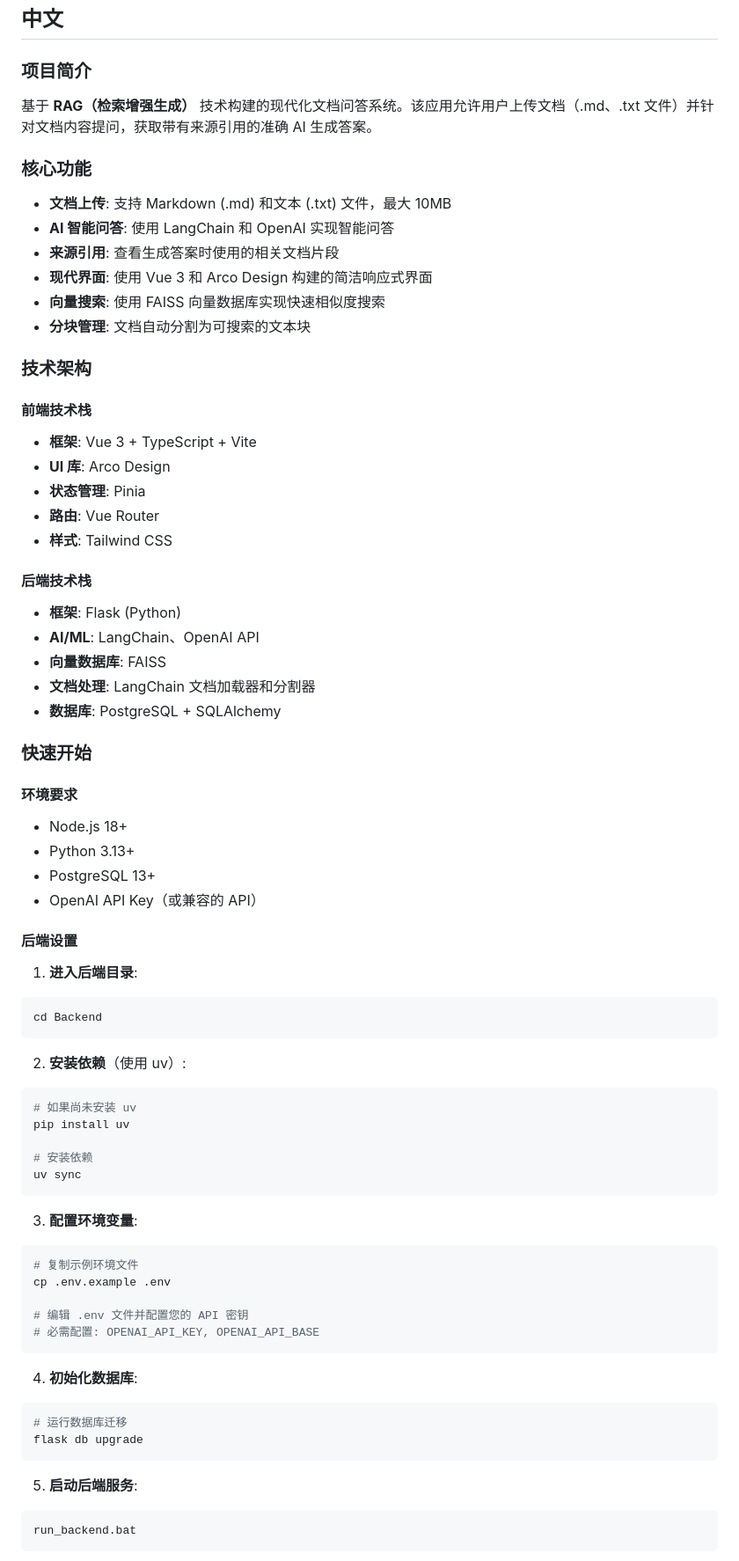
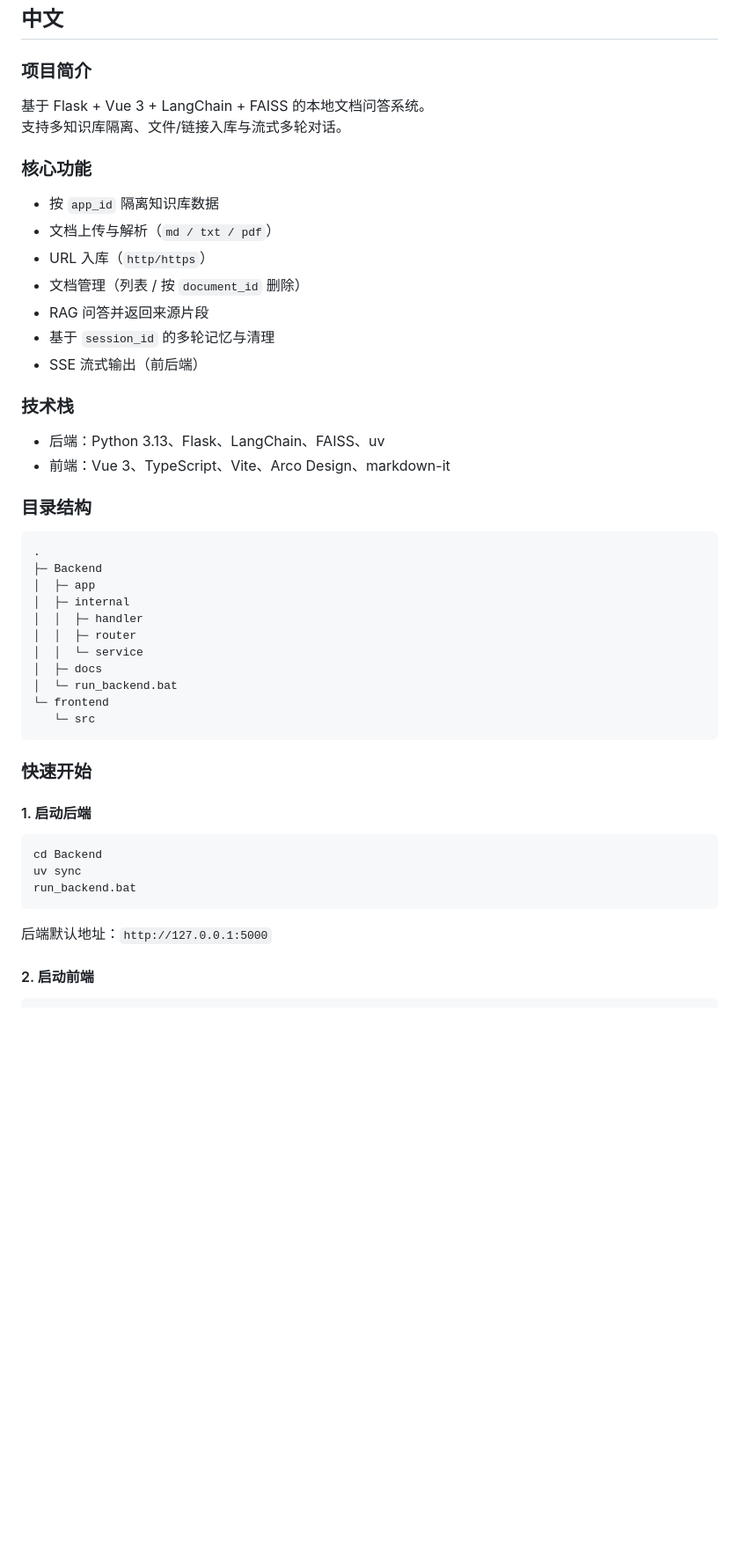
Before and after one commit to eagle1949/docs-rag-chat, a Markdown page: README.md, the part around one of its changes. Shown at 88% size. Rendered like a GitHub page; blank space fills up the shorter version.

````diff
--- a/README.md
+++ b/README.md
@@ -208,83 +95,52 @@ This project is open source and available under the MIT License.
 
 ### 项目简介
 
-基于 **RAG（检索增强生成）** 技术构建的现代化文档问答系统。该应用允许用户上传文档（.md、.txt 文件）并针对文档内容提问，获取带有来源引用的准确 AI 生成答案。
+基于 Flask + Vue 3 + LangChain + FAISS 的本地文档问答系统。
+支持多知识库隔离、文件/链接入库与流式多轮对话。
 
 ### 核心功能
 
-- **文档上传**: 支持 Markdown (.md) 和文本 (.txt) 文件，最大 10MB
-- **AI 智能问答**: 使用 LangChain 和 OpenAI 实现智能问答
-- **来源引用**: 查看生成答案时使用的相关文档片段
-- **现代界面**: 使用 Vue 3 和 Arco Design 构建的简洁响应式界面
-- **向量搜索**: 使用 FAISS 向量数据库实现快速相似度搜索
-- **分块管理**: 文档自动分割为可搜索的文本块
+- 按 `app_id` 隔离知识库数据
+- 文档上传与解析（`md / txt / pdf`）
+- URL 入库（`http/https`）
+- 文档管理（列表 / 按 `document_id` 删除）
+- RAG 问答并返回来源片段
+- 基于 `session_id` 的多轮记忆与清理
+- SSE 流式输出（前后端）
 
-### 技术架构
+### 技术栈
 
-#### 前端技术栈
+- 后端：Python 3.13、Flask、LangChain、FAISS、uv
+- 前端：Vue 3、TypeScript、Vite、Arco Design、markdown-it
 
-- **框架**: Vue 3 + TypeScript + Vite
-- **UI 库**: Arco Design
-- **状态管理**: Pinia
-- **路由**: Vue Router
-- **样式**: Tailwind CSS
+### 目录结构
 
-#### 后端技术栈
-
-- **框架**: Flask (Python)
-- **AI/ML**: LangChain、OpenAI API
-- **向量数据库**: FAISS
-- **文档处理**: LangChain 文档加载器和分割器
-- **数据库**: PostgreSQL + SQLAlchemy
+```text
+.
+├─ Backend
+│  ├─ app
+│  ├─ internal
+│  │  ├─ handler
+│  │  ├─ router
+│  │  └─ service
+│  ├─ docs
+│  └─ run_backend.bat
+└─ frontend
+   └─ src
+```
 
 ### 快速开始
 
-#### 环境要求
+#### 1. 启动后端
 
-- Node.js 18+
-- Python 3.13+
-- PostgreSQL 13+
-- OpenAI API Key（或兼容的 API）
-
-#### 后端设置
-
-1. **进入后端目录**:
-
-```bash
+```powershell
 cd Backend
-```
-
-2. **安装依赖**（使用 uv）:
-
-```bash
-# 如果尚未安装 uv
-pip install uv
-
-# 安装依赖
 uv sync
-```
-
-3. **配置环境变量**:
-
-```bash
-# 复制示例环境文件
-cp .env.example .env
-
-# 编辑 .env 文件并配置您的 API 密钥
-# 必需配置: OPENAI_API_KEY, OPENAI_API_BASE
-```
-
-4. **初始化数据库**:
-
-```bash
-# 运行数据库迁移
-flask db upgrade
-```
-
-5. **启动后端服务**:
-
-```bat
 run_backend.bat
 ```
 
+后端默认地址：`http://127.0.0.1:5000`
+
+#### 2. 启动前端
+
 ```powershell
````
Also changed, not shown: other parts of README.md (+66 -248 lines), Backend/docs/今日功能更新-2026-03-11.md (added, +66 -0 lines).
